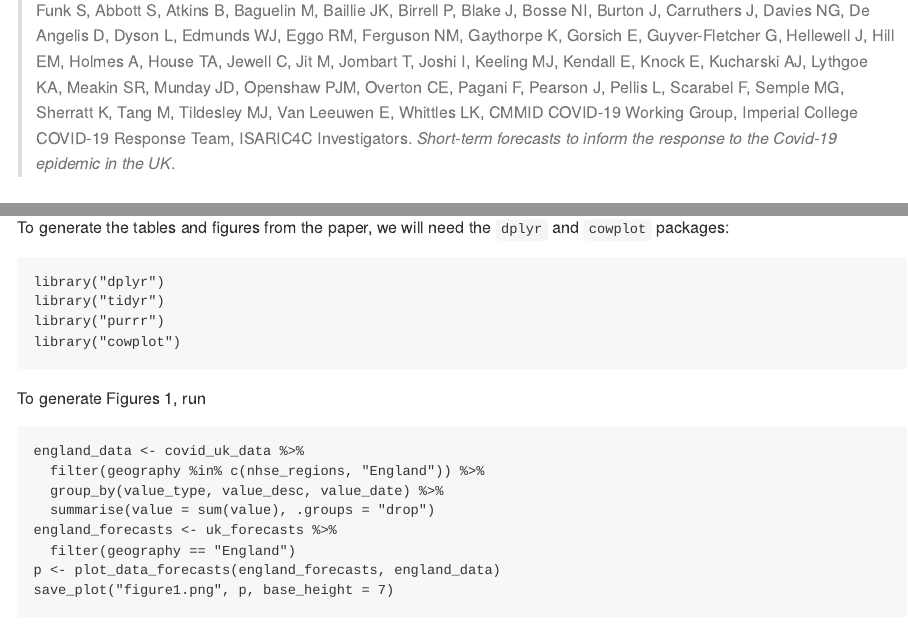
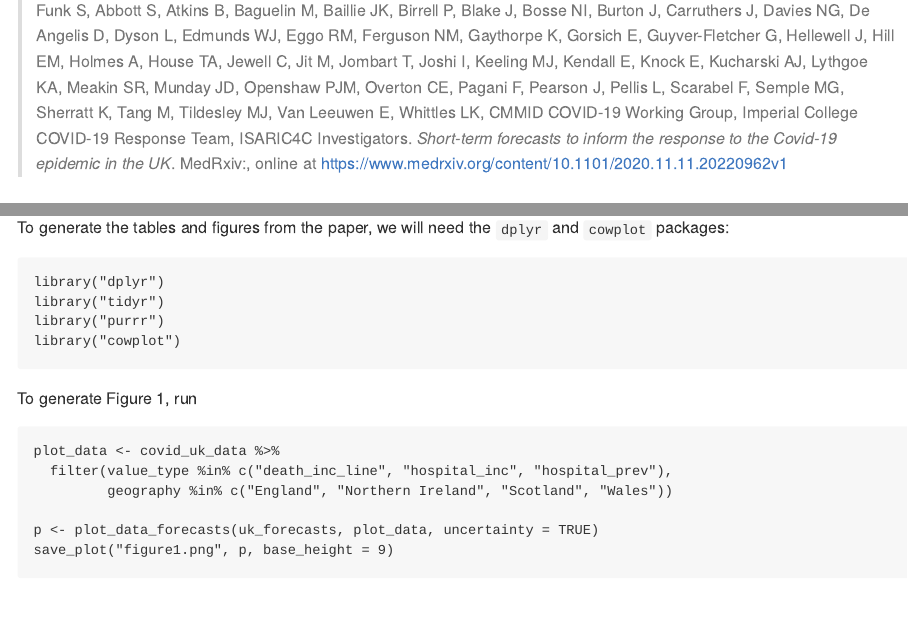
Before and after one commit to epiforecasts/covid19.forecasts.uk, an R Markdown document (README.Rmd): the page in a window 1100 px wide, from 200 px down, and a second part further down, joined at a grey line. The pictures show the output file README.html that the author committed with the source, opened offline.

Commit message:
link update

```diff
--- a/README.Rmd
+++ b/README.Rmd
@@ -17,7 +17,7 @@
 
 This repository contains the data and code for our manuscript:
 
-> Funk S, Abbott S, Atkins B, Baguelin M, Baillie JK, Birrell P, Blake J, Bosse NI, Burton J, Carruthers J, Davies NG, De Angelis D, Dyson L, Edmunds WJ, Eggo RM, Ferguson NM, Gaythorpe K, Gorsich E, Guyver-Fletcher G, Hellewell J, Hill EM, Holmes A, House TA, Jewell C, Jit M, Jombart T, Joshi I, Keeling MJ, Kendall E, Knock E, Kucharski AJ, Lythgoe KA, Meakin SR, Munday JD, Openshaw PJM, Overton CE, Pagani F, Pearson J, Pellis L, Scarabel F, Semple MG, Sherratt K, Tang M, Tildesley MJ, Van Leeuwen E, Whittles LK, CMMID COVID-19 Working Group, Imperial College COVID-19 Response Team, ISARIC4C Investigators. _`r Title`_. <!-- MedRxiv:, online at <https://doi.org/> -->
+> Funk S, Abbott S, Atkins B, Baguelin M, Baillie JK, Birrell P, Blake J, Bosse NI, Burton J, Carruthers J, Davies NG, De Angelis D, Dyson L, Edmunds WJ, Eggo RM, Ferguson NM, Gaythorpe K, Gorsich E, Guyver-Fletcher G, Hellewell J, Hill EM, Holmes A, House TA, Jewell C, Jit M, Jombart T, Joshi I, Keeling MJ, Kendall E, Knock E, Kucharski AJ, Lythgoe KA, Meakin SR, Munday JD, Openshaw PJM, Overton CE, Pagani F, Pearson J, Pellis L, Scarabel F, Semple MG, Sherratt K, Tang M, Tildesley MJ, Van Leeuwen E, Whittles LK, CMMID COVID-19 Working Group, Imperial College COVID-19 Response Team, ISARIC4C Investigators. _`r Title`_. MedRxiv:, online at <https://www.medrxiv.org/content/10.1101/2020.11.11.20220962v1>
 
 ### How to download or install
 
```
Also changed, not shown: README.html, README.md.
